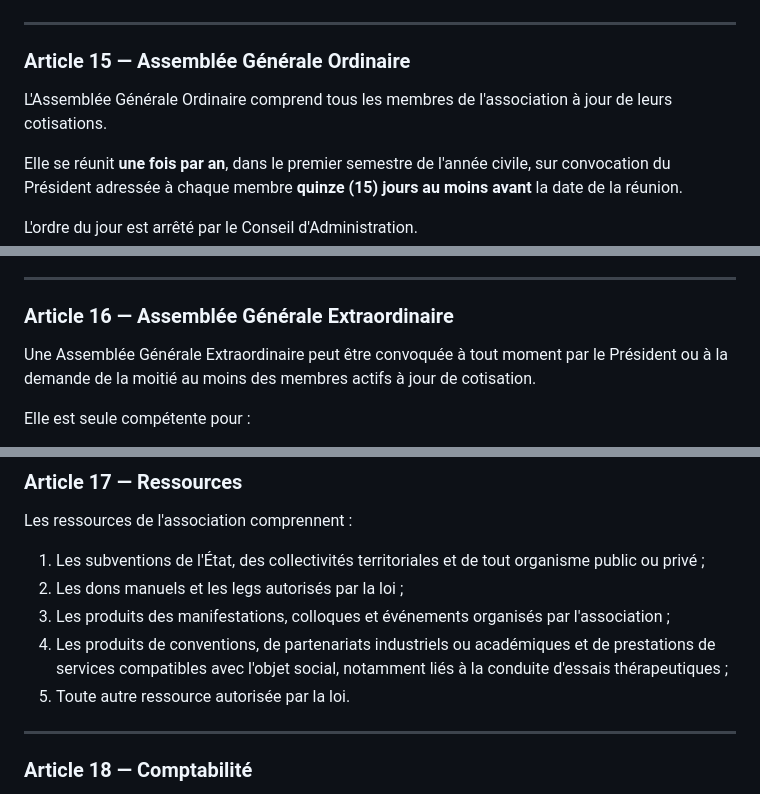
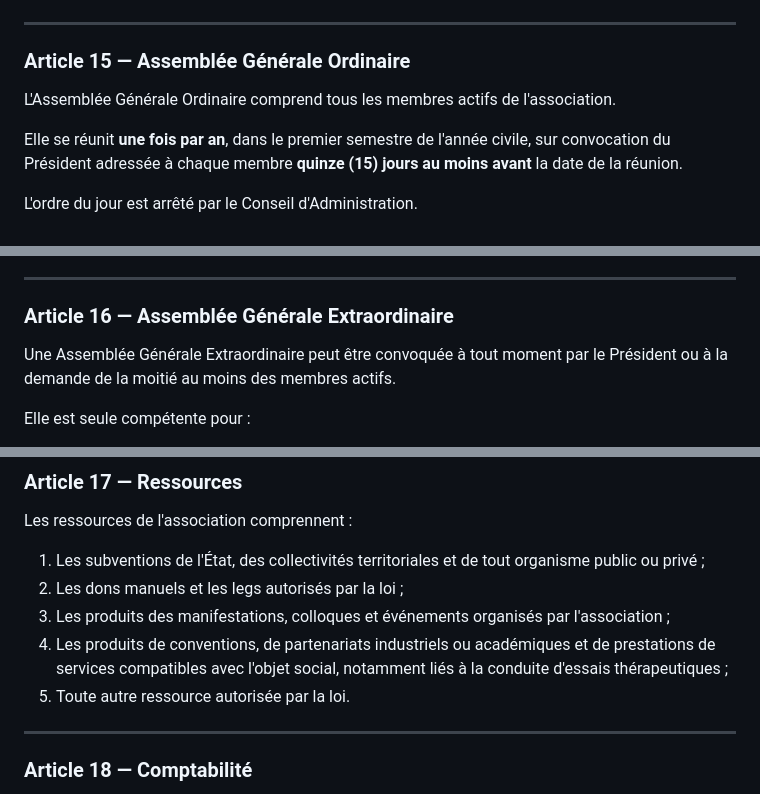
Before and after one commit to wassimkhodari-collab/icsf-site, a Markdown page: statuts-association-icsf.md, 3 parts joined by grey strips. Drawn GitHub-style.

Commit message:
Correction de coquilles dans les statuts ICSF
Suppression des références résiduelles aux cotisations dans les articles
15 et 16, et correction de la numérotation de l'article 17.

https://claude.ai/code/session_01U9VakAERTu6DgTune3Beb5

```diff
--- a/statuts-association-icsf.md
+++ b/statuts-association-icsf.md
@@ -173,7 +173,7 @@ Le Trésorier est chargé de tout ce qui concerne la gestion du patrimoine de l'
 
 ### Article 15 — Assemblée Générale Ordinaire
 
-L'Assemblée Générale Ordinaire comprend tous les membres de l'association à jour de leurs cotisations.
+L'Assemblée Générale Ordinaire comprend tous les membres actifs de l'association.
 
 Elle se réunit **une fois par an**, dans le premier semestre de l'année civile, sur convocation du Président adressée à chaque membre **quinze (15) jours au moins avant** la date de la réunion.
 
@@ -193,7 +193,7 @@ Les délibérations sont prises à la majorité absolue des membres présents ou
 
 ### Article 16 — Assemblée Générale Extraordinaire
 
-Une Assemblée Générale Extraordinaire peut être convoquée à tout moment par le Président ou à la demande de la moitié au moins des membres actifs à jour de cotisation.
+Une Assemblée Générale Extraordinaire peut être convoquée à tout moment par le Président ou à la demande de la moitié au moins des membres actifs.
 
 Elle est seule compétente pour :
 
@@ -214,10 +214,10 @@ Les délibérations sont prises à la majorité des deux tiers (2/3) des membres
 Les ressources de l'association comprennent :
 
 1. Les subventions de l'État, des collectivités territoriales et de tout organisme public ou privé ;
-3. Les dons manuels et les legs autorisés par la loi ;
-4. Les produits des manifestations, colloques et événements organisés par l'association ;
-5. Les produits de conventions, de partenariats industriels ou académiques et de prestations de services compatibles avec l'objet social, notamment liés à la conduite d'essais thérapeutiques ;
-6. Toute autre ressource autorisée par la loi.
+2. Les dons manuels et les legs autorisés par la loi ;
+3. Les produits des manifestations, colloques et événements organisés par l'association ;
+4. Les produits de conventions, de partenariats industriels ou académiques et de prestations de services compatibles avec l'objet social, notamment liés à la conduite d'essais thérapeutiques ;
+5. Toute autre ressource autorisée par la loi.
 
 ---
 
```
